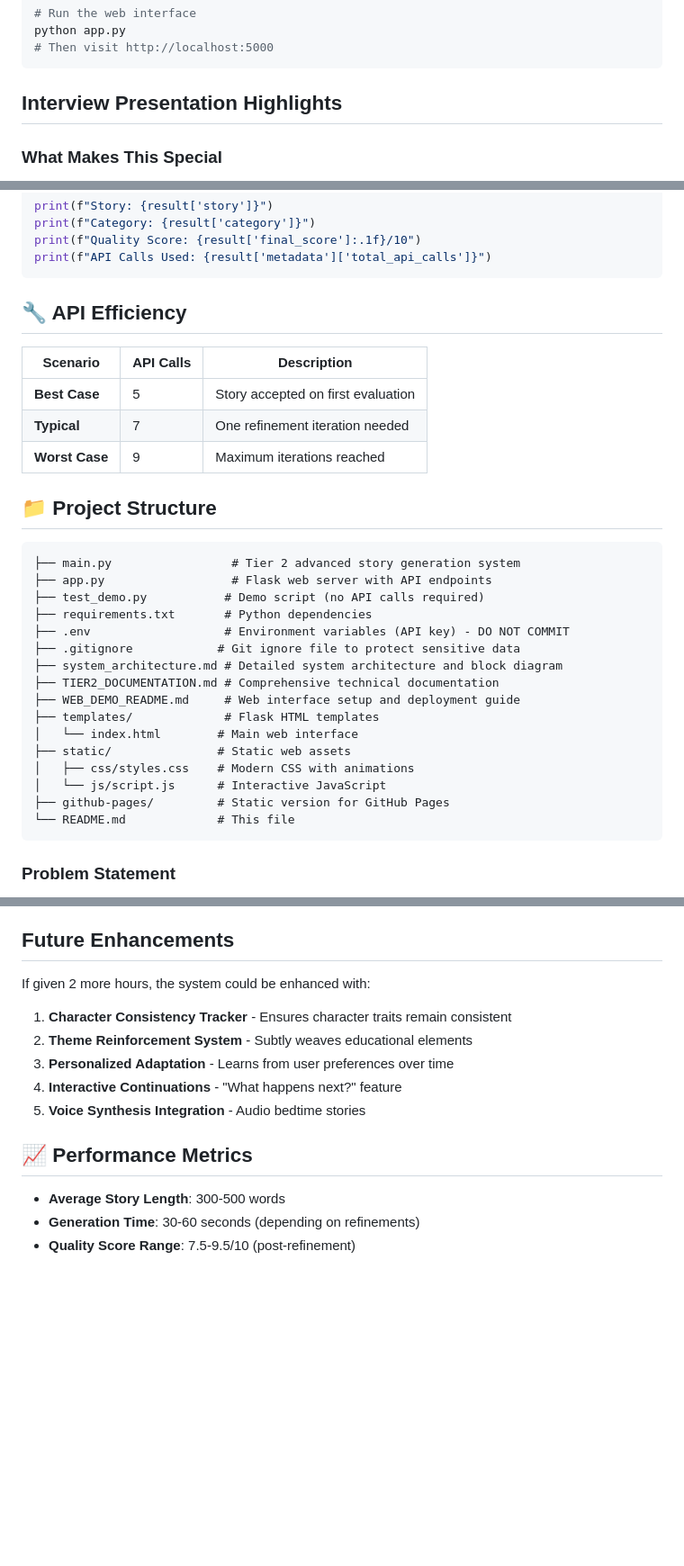
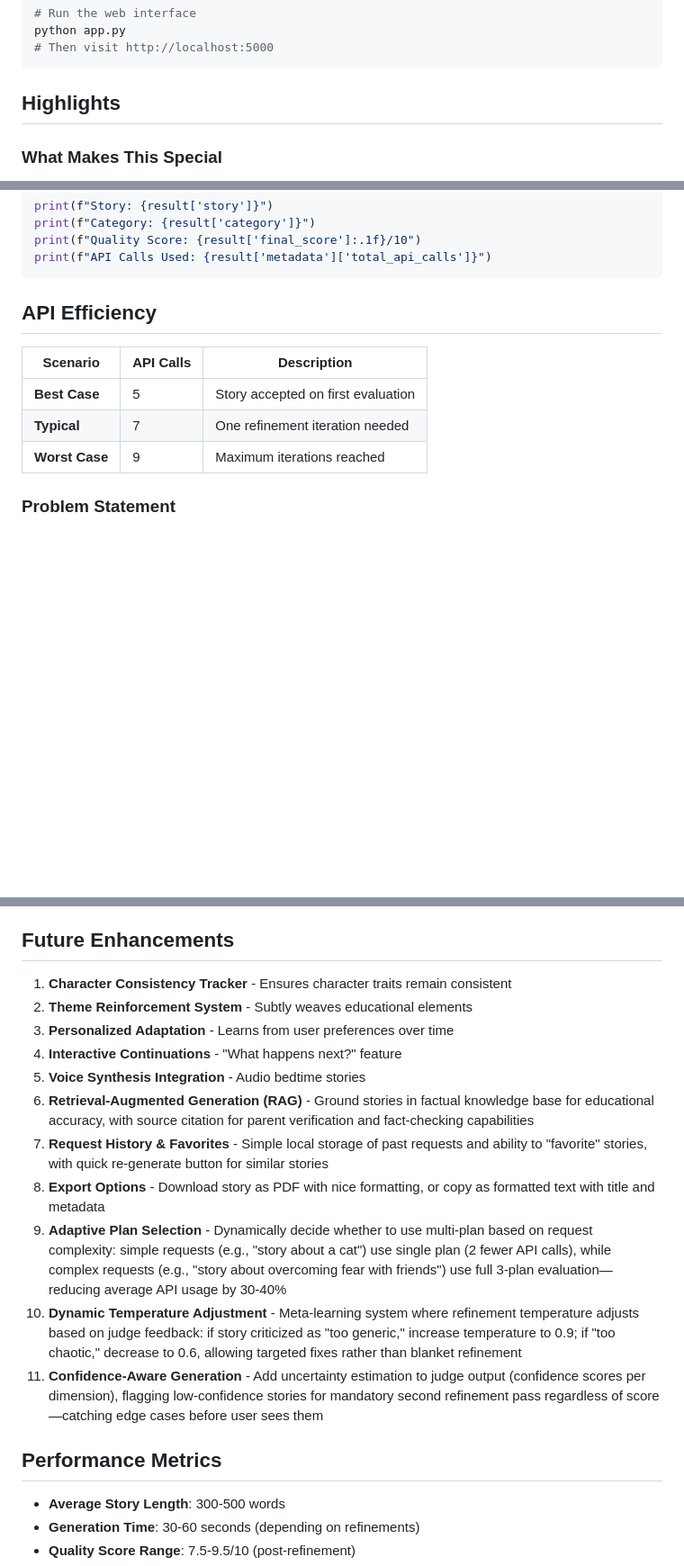
Before and after one commit to lzucaxd/bedtime-story-generation, a Markdown page: README.md, 3 parts joined by grey strips. Shown: that part at 90% size. Drawn GitHub-style; blank space fills up the shorter version.

Commit message:
Refactor section headings for improved clarity
Updated section headings for consistency and clarity throughout the README file.

````diff
--- a/README.md
+++ b/README.md
@@ -78,7 +78,7 @@ python app.py
 # Then visit http://localhost:5000
 ```
 
-## Interview Presentation Highlights
+## Highlights
 
 ### **What Makes This Special**
 - **Advanced Agentic Design**: Multi-stage pipeline with specialized LLM agents
@@ -310,7 +310,7 @@ print(f"Quality Score: {result['final_score']:.1f}/10")
 print(f"API Calls Used: {result['metadata']['total_api_calls']}")
 ```
 
-## 🔧 API Efficiency
+## API Efficiency
 
 | Scenario | API Calls | Description |
 |----------|-----------|-------------|
@@ -318,26 +318,6 @@ print(f"API Calls Used: {result['metadata']['total_api_calls']}")
 | **Typical** | 7 | One refinement iteration needed |
 | **Worst Case** | 9 | Maximum iterations reached |
 
-## 📁 Project Structure
-
-```
-├── main.py                 # Tier 2 advanced story generation system
-├── app.py                  # Flask web server with API endpoints
-├── test_demo.py           # Demo script (no API calls required)
-├── requirements.txt       # Python dependencies
-├── .env                   # Environment variables (API key) - DO NOT COMMIT
-├── .gitignore            # Git ignore file to protect sensitive data
-├── system_architecture.md # Detailed system architecture and block diagram
-├── TIER2_DOCUMENTATION.md # Comprehensive technical documentation
-├── WEB_DEMO_README.md     # Web interface setup and deployment guide
-├── templates/             # Flask HTML templates
-│   └── index.html        # Main web interface
-├── static/               # Static web assets
-│   ├── css/styles.css    # Modern CSS with animations
-│   └── js/script.js      # Interactive JavaScript
-├── github-pages/         # Static version for GitHub Pages
-└── README.md             # This file
-```
 
 
 ### **Problem Statement**
@@ -408,15 +388,21 @@ The system includes comprehensive error handling:
 
 ## Future Enhancements
 
-If given 2 more hours, the system could be enhanced with:
-
 1. **Character Consistency Tracker** - Ensures character traits remain consistent
 2. **Theme Reinforcement System** - Subtly weaves educational elements
 3. **Personalized Adaptation** - Learns from user preferences over time
 4. **Interactive Continuations** - "What happens next?" feature
 5. **Voice Synthesis Integration** - Audio bedtime stories
+7. **Retrieval-Augmented Generation (RAG)** - Ground stories in factual knowledge base for educational accuracy, with source citation for parent verification and fact-checking capabilities
+8. **Request History & Favorites** - Simple local storage of past requests and ability to "favorite" stories, with quick re-generate button for similar stories
+9. **Export Options** - Download story as PDF with nice formatting, or copy as formatted text with title and metadata
+10. **Adaptive Plan Selection** - Dynamically decide whether to use multi-plan based on request complexity: simple requests (e.g., "story about a cat") use single plan (2 fewer API calls), while complex requests (e.g., "story about overcoming fear with friends") use full 3-plan evaluation—reducing average API usage by 30-40%
+11. **Dynamic Temperature Adjustment** - Meta-learning system where refinement temperature adjusts based on judge feedback: if story criticized as "too generic," increase temperature to 0.9; if "too chaotic," decrease to 0.6, allowing targeted fixes rather than blanket refinement
+12. **Confidence-Aware Generation** - Add uncertainty estimation to judge output (confidence scores per dimension), flagging low-confidence stories for mandatory second refinement pass regardless of score—catching edge cases before user sees them
 
-## 📈 Performance Metrics
+
+
+## Performance Metrics
 
 - **Average Story Length**: 300-500 words
 - **Generation Time**: 30-60 seconds (depending on refinements)
````
Also changed, not shown: other parts of README.md (+12 -12 lines).
